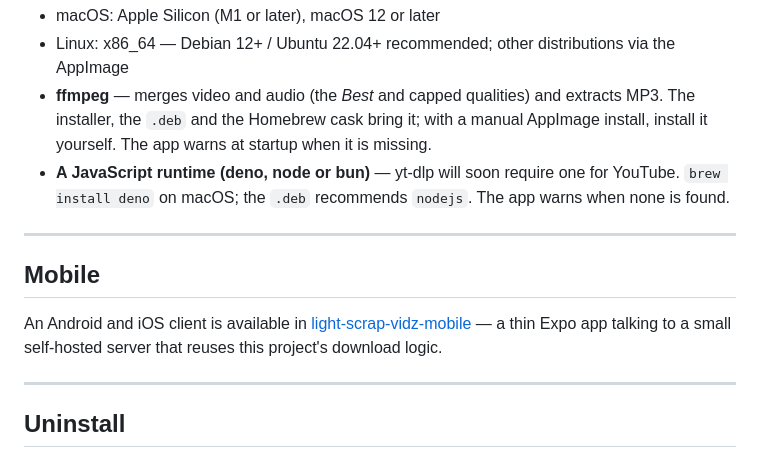
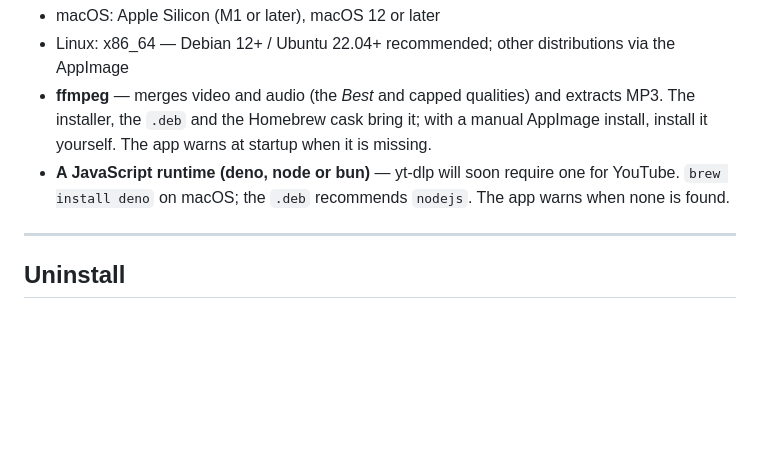
Before and after one commit to light-scrap-vidz/light-scrap-vidz, a Markdown page: README.md, the part around the change. GitHub-like rendering; blank space fills up the shorter version.

Commit message:
docs: remove mobile client section from README

```diff
--- a/README.md
+++ b/README.md
@@ -73,14 +73,6 @@ chmod +x LightScrapVidz_*_amd64.AppImage
 - Linux: x86_64 — Debian 12+ / Ubuntu 22.04+ recommended; other distributions via the AppImage
 - **ffmpeg** — merges video and audio (the *Best* and capped qualities) and extracts MP3. The installer, the `.deb` and the Homebrew cask bring it; with a manual AppImage install, install it yourself. The app warns at startup when it is missing.
 - **A JavaScript runtime (deno, node or bun)** — yt-dlp will soon require one for YouTube. `brew install deno` on macOS; the `.deb` recommends `nodejs`. The app warns when none is found.
-
----
-
-## Mobile
-
-An Android and iOS client is available in
-[light-scrap-vidz-mobile](https://github.com/light-scrap-vidz/light-scrap-vidz-mobile) — a thin
-Expo app talking to a small self-hosted server that reuses this project's download logic.
 
 ---
 
```
